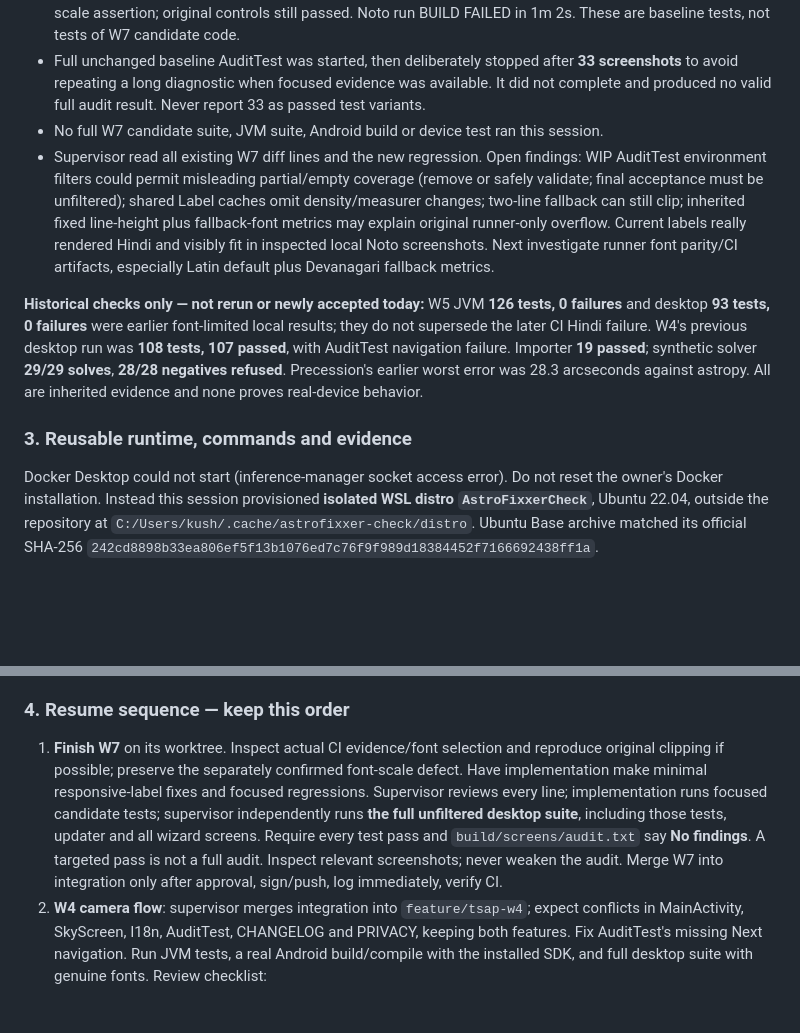
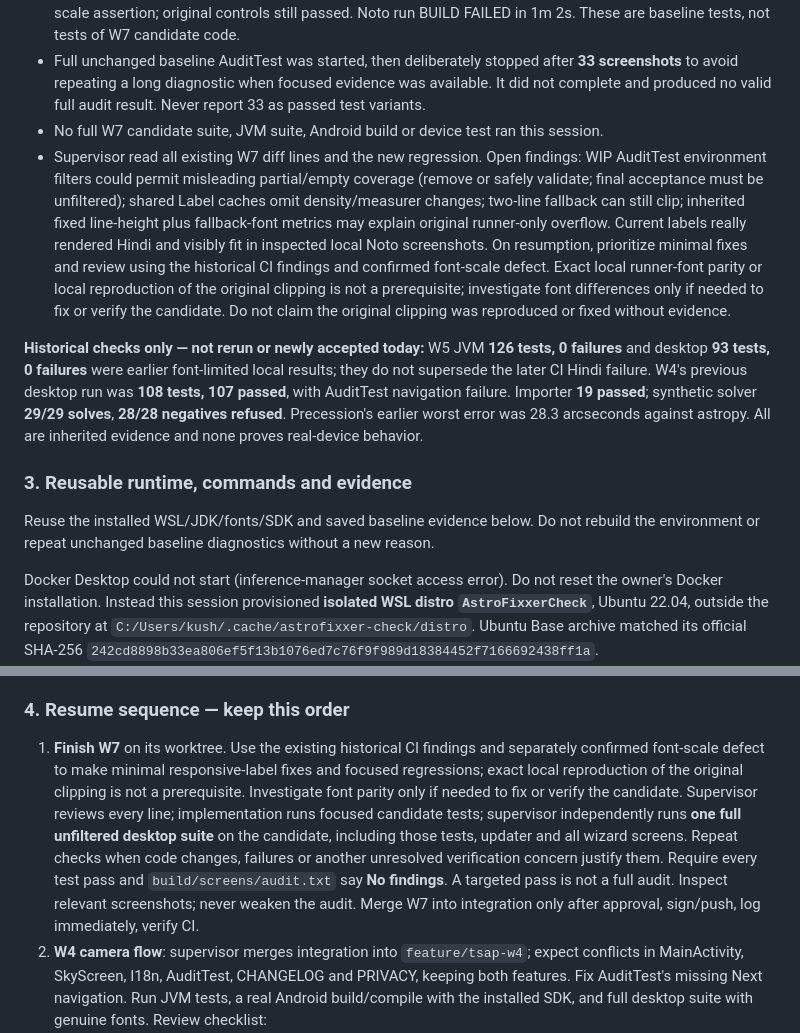
Before and after one commit to Zenithquonta/astrofixxer-android, a Markdown page: docs/HANDOFF.md, 2 parts joined by grey strips. Drawn GitHub-style; blank space fills up the shorter version.

```diff
--- a/docs/HANDOFF.md
+++ b/docs/HANDOFF.md
@@ -46,10 +46,12 @@ The owner requires the implementation agent to author all feature code, tests an
 - Forced repeat with genuine Noto Sans Devanagari preferred: **4 tests, 1 failure**, 0 skipped/errors, same font-scale assertion; original controls still passed. Noto run BUILD FAILED in 1m 2s. These are baseline tests, not tests of W7 candidate code.
 - Full unchanged baseline AuditTest was started, then deliberately stopped after **33 screenshots** to avoid repeating a long diagnostic when focused evidence was available. It did not complete and produced no valid full audit result. Never report 33 as passed test variants.
 - No full W7 candidate suite, JVM suite, Android build or device test ran this session.
-- Supervisor read all existing W7 diff lines and the new regression. Open findings: WIP AuditTest environment filters could permit misleading partial/empty coverage (remove or safely validate; final acceptance must be unfiltered); shared Label caches omit density/measurer changes; two-line fallback can still clip; inherited fixed line-height plus fallback-font metrics may explain original runner-only overflow. Current labels really rendered Hindi and visibly fit in inspected local Noto screenshots. Next investigate runner font parity/CI artifacts, especially Latin default plus Devanagari fallback metrics.
+- Supervisor read all existing W7 diff lines and the new regression. Open findings: WIP AuditTest environment filters could permit misleading partial/empty coverage (remove or safely validate; final acceptance must be unfiltered); shared Label caches omit density/measurer changes; two-line fallback can still clip; inherited fixed line-height plus fallback-font metrics may explain original runner-only overflow. Current labels really rendered Hindi and visibly fit in inspected local Noto screenshots. On resumption, prioritize minimal fixes and review using the historical CI findings and confirmed font-scale defect. Exact local runner-font parity or local reproduction of the original clipping is not a prerequisite; investigate font differences only if needed to fix or verify the candidate. Do not claim the original clipping was reproduced or fixed without evidence.
 
 **Historical checks only — not rerun or newly accepted today:** W5 JVM **126 tests, 0 failures** and desktop **93 tests, 0 failures** were earlier font-limited local results; they do not supersede the later CI Hindi failure. W4's previous desktop run was **108 tests, 107 passed**, with AuditTest navigation failure. Importer **19 passed**; synthetic solver **29/29 solves**, **28/28 negatives refused**. Precession's earlier worst error was 28.3 arcseconds against astropy. All are inherited evidence and none proves real-device behavior.
 ### 3. Reusable runtime, commands and evidence
+
+Reuse the installed WSL/JDK/fonts/SDK and saved baseline evidence below. Do not rebuild the environment or repeat unchanged baseline diagnostics without a new reason.
 
 Docker Desktop could not start (inference-manager socket access error). Do not reset the owner's Docker installation. Instead this session provisioned **isolated WSL distro `AstroFixxerCheck`**, Ubuntu 22.04, outside the repository at `C:/Users/kush/.cache/astrofixxer-check/distro`. Ubuntu Base archive matched its official SHA-256 `242cd8898b33ea806ef5f13b1076ed7c76f9f989d18384452f7166692438ff1a`.
 
@@ -81,7 +83,7 @@ At stop, the baseline wrapper/daemon/test-worker PIDs 77/186/735 were already te
 
 ### 4. Resume sequence — keep this order
 
-1. **Finish W7** on its worktree. Inspect actual CI evidence/font selection and reproduce original clipping if possible; preserve the separately confirmed font-scale defect. Have implementation make minimal responsive-label fixes and focused regressions. Supervisor reviews every line; implementation runs focused candidate tests; supervisor independently runs **the full unfiltered desktop suite**, including those tests, updater and all wizard screens. Require every test pass and `build/screens/audit.txt` say **No findings**. A targeted pass is not a full audit. Inspect relevant screenshots; never weaken the audit. Merge W7 into integration only after approval, sign/push, log immediately, verify CI.
+1. **Finish W7** on its worktree. Use the existing historical CI findings and separately confirmed font-scale defect to make minimal responsive-label fixes and focused regressions; exact local reproduction of the original clipping is not a prerequisite. Investigate font parity only if needed to fix or verify the candidate. Supervisor reviews every line; implementation runs focused candidate tests; supervisor independently runs **one full unfiltered desktop suite** on the candidate, including those tests, updater and all wizard screens. Repeat checks when code changes, failures or another unresolved verification concern justify them. Require every test pass and `build/screens/audit.txt` say **No findings**. A targeted pass is not a full audit. Inspect relevant screenshots; never weaken the audit. Merge W7 into integration only after approval, sign/push, log immediately, verify CI.
 2. **W4 camera flow**: supervisor merges integration into `feature/tsap-w4`; expect conflicts in MainActivity, SkyScreen, I18n, AuditTest, CHANGELOG and PRIVACY, keeping both features. Fix AuditTest's missing Next navigation. Run JVM tests, a real Android build/compile with the installed SDK, and full desktop suite with genuine fonts. Review checklist:
    - CAMERA requested only when live view opens; denial offers gallery; permanent denial offers Open app settings; no camera means gallery only.
    - Each failure (TOO_FEW_STARS, IMAGE_TOO_BRIGHT, STARS_TRAILED, NO_MATCH, missing usable hint) has distinct advice.
```
Also changed, not shown: other parts of docs/HANDOFF.md (+18 -3 lines).
